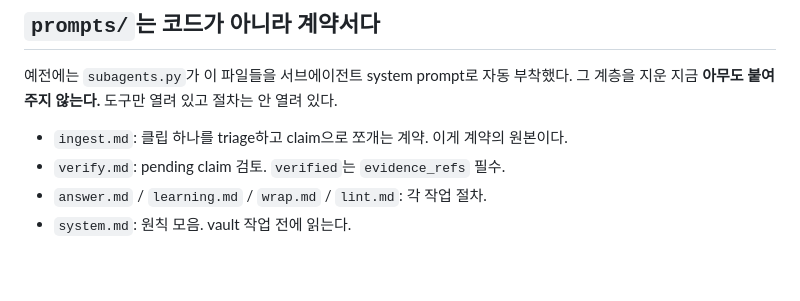
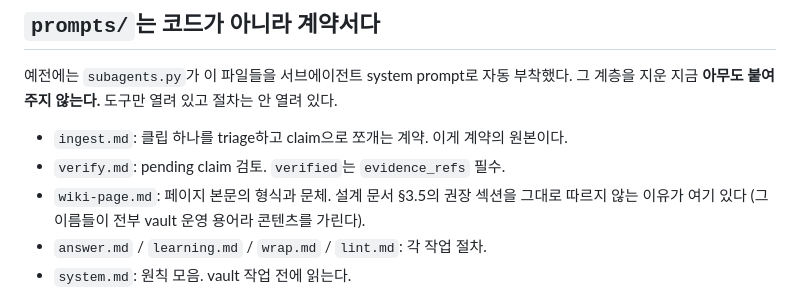
Before and after one commit to Gyubin/wiki-toolkit, a Markdown page: ARCHITECTURE.md, the part around the change. Drawn GitHub-style; blank space fills up the shorter version.

```diff
--- a/ARCHITECTURE.md
+++ b/ARCHITECTURE.md
@@ -69,6 +69,8 @@ violation fails the test, not a code review.
 
 - `ingest.md`: 클립 하나를 triage하고 claim으로 쪼개는 계약. 이게 계약의 원본이다.
 - `verify.md`: pending claim 검토. `verified`는 `evidence_refs` 필수.
+- `wiki-page.md`: 페이지 본문의 형식과 문체. 설계 문서 §3.5의 권장 섹션을 그대로 따르지
+  않는 이유가 여기 있다 (그 이름들이 전부 vault 운영 용어라 콘텐츠를 가린다).
 - `answer.md` / `learning.md` / `wrap.md` / `lint.md`: 각 작업 절차.
 - `system.md`: 원칙 모음. vault 작업 전에 읽는다.
 
```
Also changed, not shown: wiki_agents/prompts/wiki-page.md (added, +94 -0 lines).
